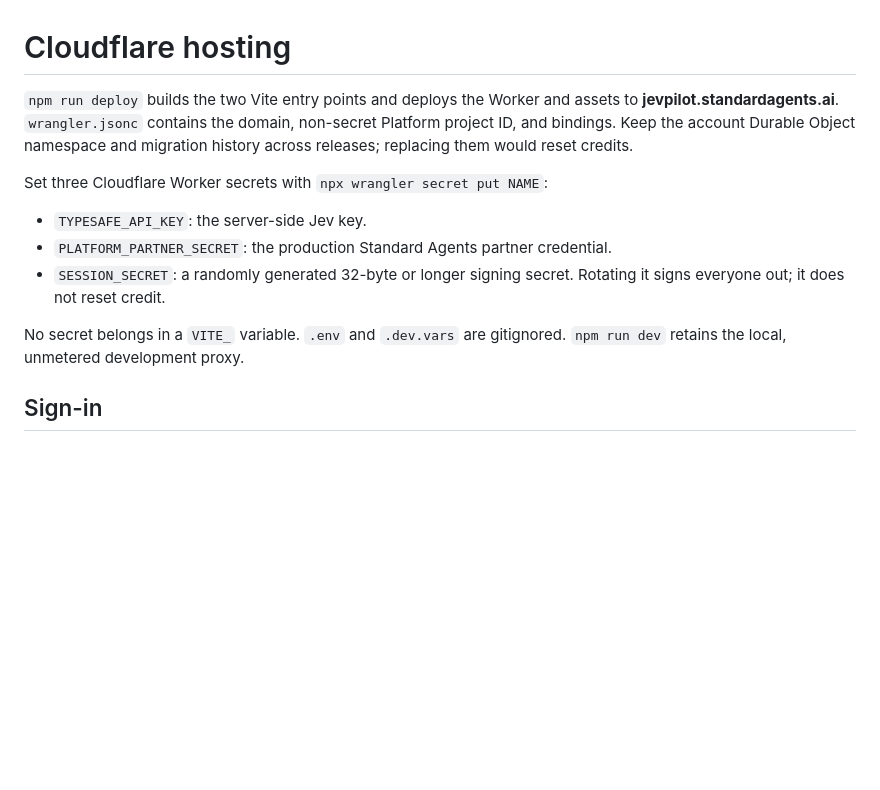
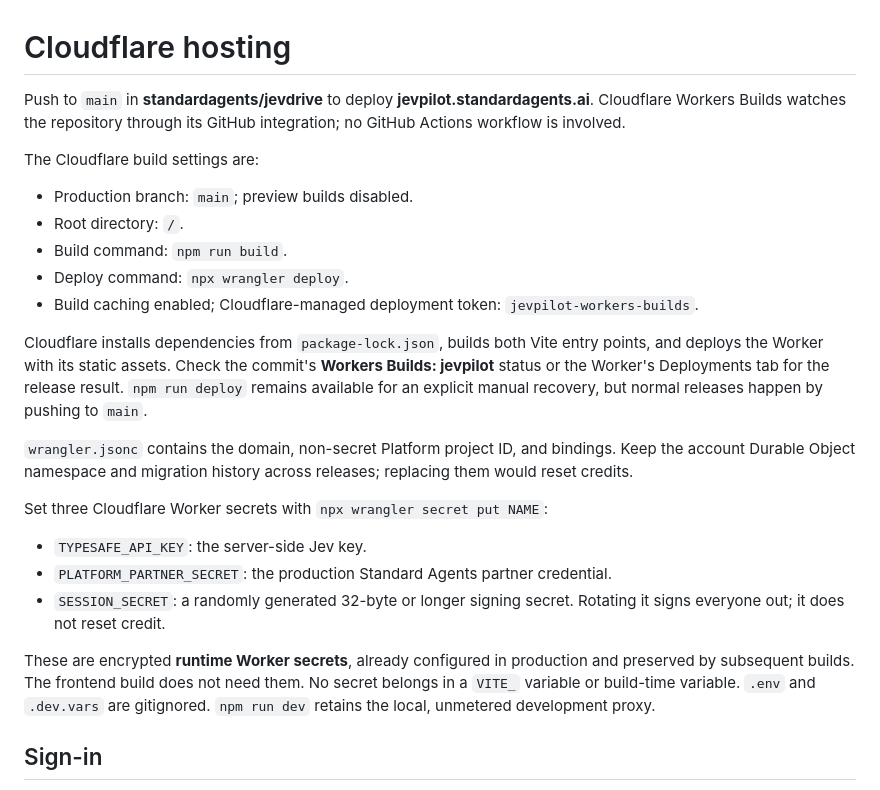
Before and after one commit to qiaojiedongfeng/jevpilot, a Markdown page: docs/hosting.md, the part around the change. Drawn GitHub-style; blank space fills up the shorter version.

Commit message:
docs(hosting): document automatic Cloudflare Workers Builds
Connect standardagents/jevdrive main to Cloudflare-managed builds and retain runtime secrets outside the build environment.

Fixes standardagents/jevdrive#3

```diff
--- a/docs/hosting.md
+++ b/docs/hosting.md
@@ -1,6 +1,18 @@
 # Cloudflare hosting
 
-`npm run deploy` builds the two Vite entry points and deploys the Worker and assets to **jevpilot.standardagents.ai**. `wrangler.jsonc` contains the domain, non-secret Platform project ID, and bindings. Keep the account Durable Object namespace and migration history across releases; replacing them would reset credits.
+Push to `main` in **standardagents/jevdrive** to deploy **jevpilot.standardagents.ai**. Cloudflare Workers Builds watches the repository through its GitHub integration; no GitHub Actions workflow is involved.
+
+The Cloudflare build settings are:
+
+- Production branch: `main`; preview builds disabled.
+- Root directory: `/`.
+- Build command: `npm run build`.
+- Deploy command: `npx wrangler deploy`.
+- Build caching enabled; Cloudflare-managed deployment token: `jevpilot-workers-builds`.
+
+Cloudflare installs dependencies from `package-lock.json`, builds both Vite entry points, and deploys the Worker with its static assets. Check the commit's **Workers Builds: jevpilot** status or the Worker's Deployments tab for the release result. `npm run deploy` remains available for an explicit manual recovery, but normal releases happen by pushing to `main`.
+
+`wrangler.jsonc` contains the domain, non-secret Platform project ID, and bindings. Keep the account Durable Object namespace and migration history across releases; replacing them would reset credits.
 
 Set three Cloudflare Worker secrets with `npx wrangler secret put NAME`:
 
@@ -8,7 +20,7 @@ Set three Cloudflare Worker secrets with `npx wrangler secret put NAME`:
 - `PLATFORM_PARTNER_SECRET`: the production Standard Agents partner credential.
 - `SESSION_SECRET`: a randomly generated 32-byte or longer signing secret. Rotating it signs everyone out; it does not reset credit.
 
-No secret belongs in a `VITE_` variable. `.env` and `.dev.vars` are gitignored. `npm run dev` retains the local, unmetered development proxy.
+These are encrypted **runtime Worker secrets**, already configured in production and preserved by subsequent builds. The frontend build does not need them. No secret belongs in a `VITE_` variable or build-time variable. `.env` and `.dev.vars` are gitignored. `npm run dev` retains the local, unmetered development proxy.
 
 ## Sign-in
 
```
